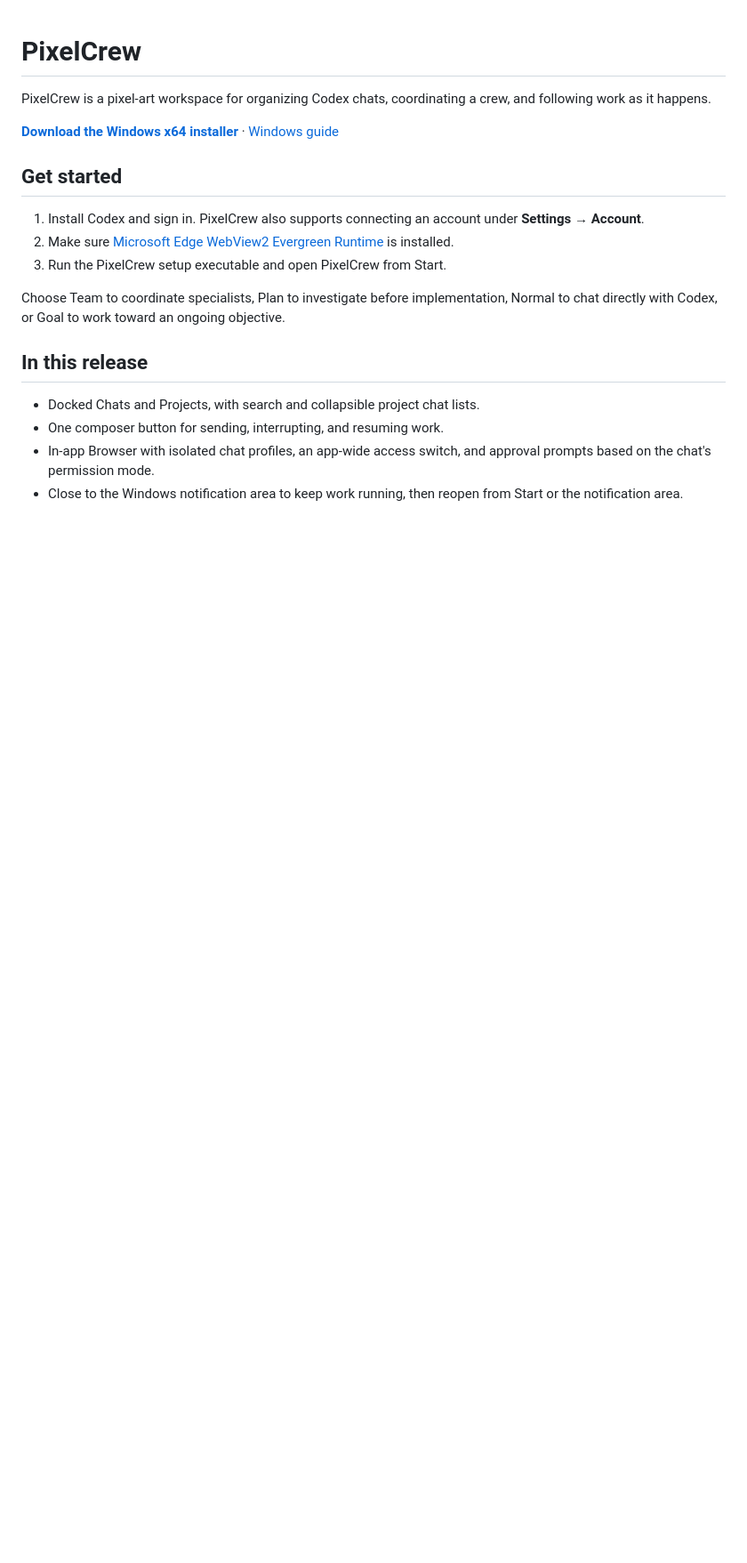
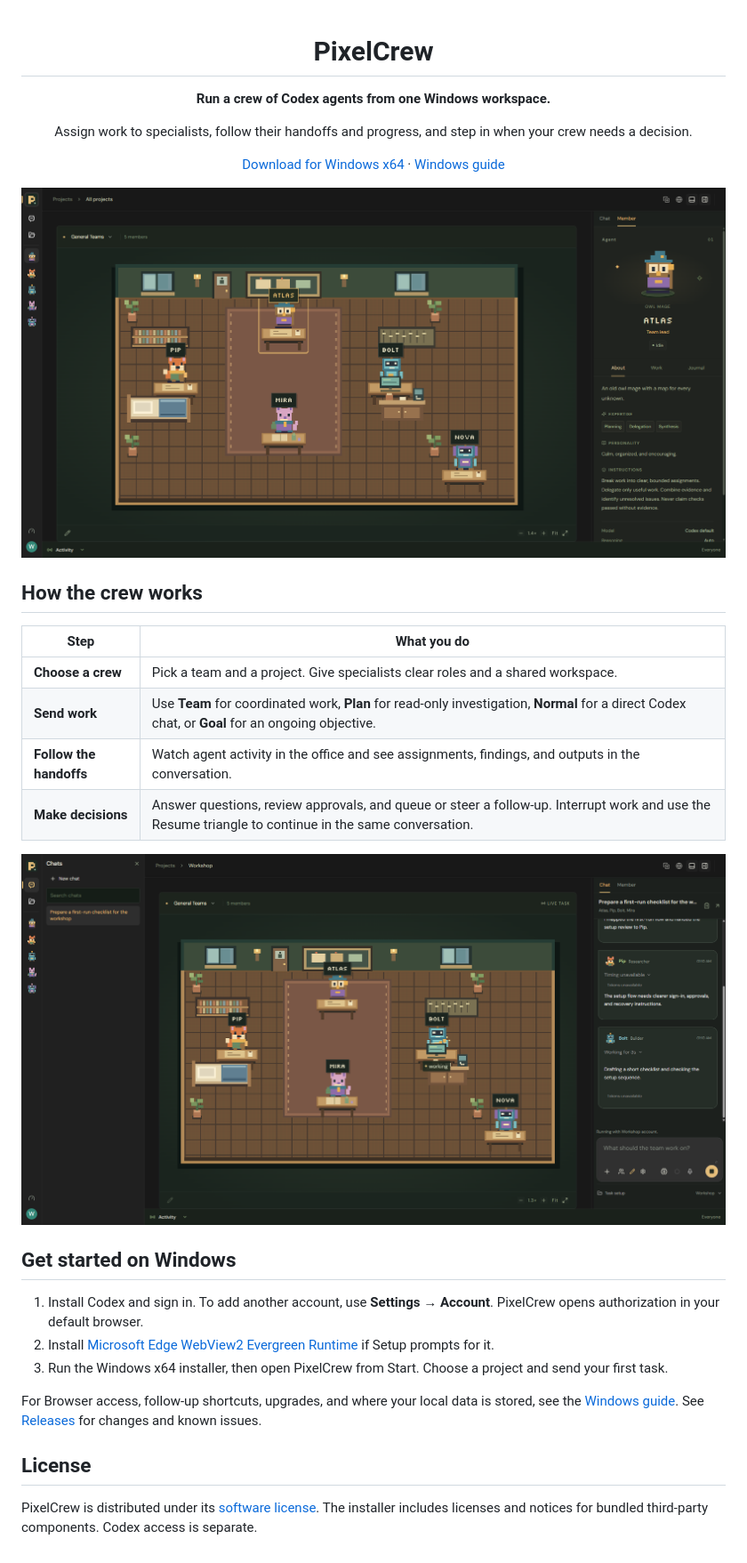
Before and after one commit to Zenonia-9/pixelcrew, a Markdown page: README.md, the part around one of its changes. Shown at 89% size. Drawn GitHub-style; pictures changed too: docs/images/office.png (added), docs/images/team-task.png (added); blank space fills up the shorter version.

Commit message:
Present PixelCrew 1.0.0 and its agent workflows

```diff
--- a/README.md
+++ b/README.md
@@ -1,20 +3,34 @@
 # PixelCrew
 
-PixelCrew is a pixel-art workspace for organizing Codex chats, coordinating a crew, and following work as it happens.
+**Run a crew of Codex agents from one Windows workspace.**
 
-**[Download the Windows x64 installer](https://github.com/Zenonia-9/pixelcrew/releases)** · [Windows guide](docs/USER-GUIDE.md)
+Assign work to specialists, follow their handoffs and progress, and step in when your crew needs a decision.
 
-## Get started
+[Download for Windows x64](https://github.com/Zenonia-9/pixelcrew/releases) · [Windows guide](docs/USER-GUIDE.md)
 
-1. Install Codex and sign in. PixelCrew also supports connecting an account under **Settings → Account**.
-2. Make sure [Microsoft Edge WebView2 Evergreen Runtime](https://developer.microsoft.com/microsoft-edge/webview2/) is installed.
-3. Run the PixelCrew setup executable and open PixelCrew from Start.
+<img src="docs/images/office.png" alt="PixelCrew office with the Atlas, Pip, Bolt, Mira, and Nova crew" width="1000">
 
-Choose Team to coordinate specialists, Plan to investigate before implementation, Normal to chat directly with Codex, or Goal to work toward an ongoing objective.
+</div>
 
-## In this release
+## How the crew works
 
-- Docked Chats and Projects, with search and collapsible project chat lists.
-- One composer button for sending, interrupting, and resuming work.
-- In-app Browser with isolated chat profiles, an app-wide access switch, and approval prompts based on the chat's permission mode.
-- Close to the Windows notification area to keep work running, then reopen from Start or the notification area.
+| Step | What you do |
+| --- | --- |
+| **Choose a crew** | Pick a team and a project. Give specialists clear roles and a shared workspace. |
+| **Send work** | Use **Team** for coordinated work, **Plan** for read-only investigation, **Normal** for a direct Codex chat, or **Goal** for an ongoing objective. |
+| **Follow the handoffs** | Watch agent activity in the office and see assignments, findings, and outputs in the conversation. |
+| **Make decisions** | Answer questions, review approvals, and queue or steer a follow-up. Interrupt work and use the Resume triangle to continue in the same conversation. |
+
+<img src="docs/images/team-task.png" alt="A PixelCrew Team task showing specialist progress alongside the office" width="1000">
+
+## Get started on Windows
+
+1. Install Codex and sign in. To add another account, use **Settings → Account**. PixelCrew opens authorization in your default browser.
+2. Install [Microsoft Edge WebView2 Evergreen Runtime](https://developer.microsoft.com/microsoft-edge/webview2/) if Setup prompts for it.
+3. Run the Windows x64 installer, then open PixelCrew from Start. Choose a project and send your first task.
+
+For Browser access, follow-up shortcuts, upgrades, and where your local data is stored, see the [Windows guide](docs/USER-GUIDE.md). See [Releases](https://github.com/Zenonia-9/pixelcrew/releases) for changes and known issues.
+
+## License
+
+PixelCrew is distributed under its [software license](LICENSE.txt). The installer includes licenses and notices for bundled third-party components. Codex access is separate.
```
Also changed, not shown: other parts of README.md (+2 -0 lines), RELEASE-NOTES.md (+15 -9 lines), docs/USER-GUIDE.md (+29 -13 lines), docs/images/browser.png (added), 1 other file.
